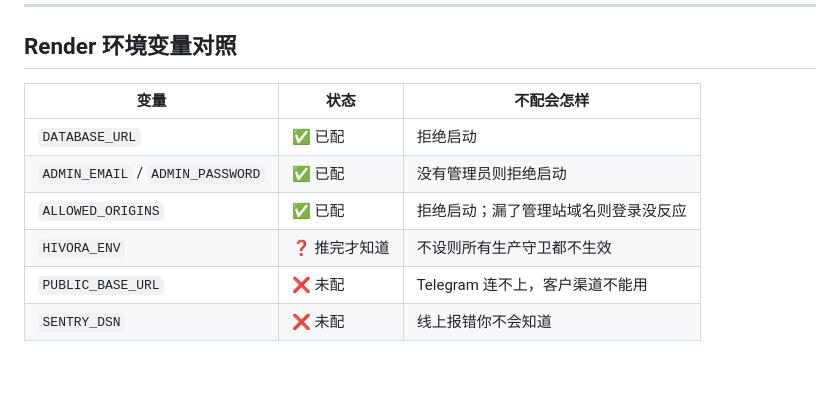
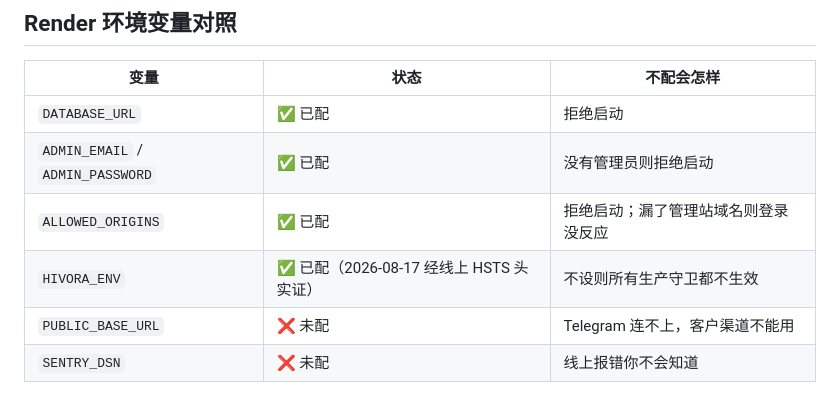
Before and after one commit to xxXINTANGxx1027/hivora-agent, a Markdown page: TODO.md, the part around the change. Rendered like a GitHub page; blank space fills up the shorter version.

Commit message:
TODO: HIVORA_ENV confirmed set in prod (verified via live HSTS header)
Co-Authored-By: Claude Fable 5 <noreply@anthropic.com>

```diff
--- a/TODO.md
+++ b/TODO.md
@@ -184,7 +184,7 @@ V0.1 全部推上生产并验证过：客户端已无管理代码、后端 build
 | `DATABASE_URL` | ✅ 已配 | 拒绝启动 |
 | `ADMIN_EMAIL` / `ADMIN_PASSWORD` | ✅ 已配 | 没有管理员则拒绝启动 |
 | `ALLOWED_ORIGINS` | ✅ 已配 | 拒绝启动；漏了管理站域名则登录没反应 |
-| `HIVORA_ENV` | ❓ 推完才知道 | 不设则所有生产守卫都不生效 |
+| `HIVORA_ENV` | ✅ 已配（2026-08-17 经线上 HSTS 头实证） | 不设则所有生产守卫都不生效 |
 | `PUBLIC_BASE_URL` | ❌ 未配 | Telegram 连不上，客户渠道不能用 |
 | `SENTRY_DSN` | ❌ 未配 | 线上报错你不会知道 |
 
```
